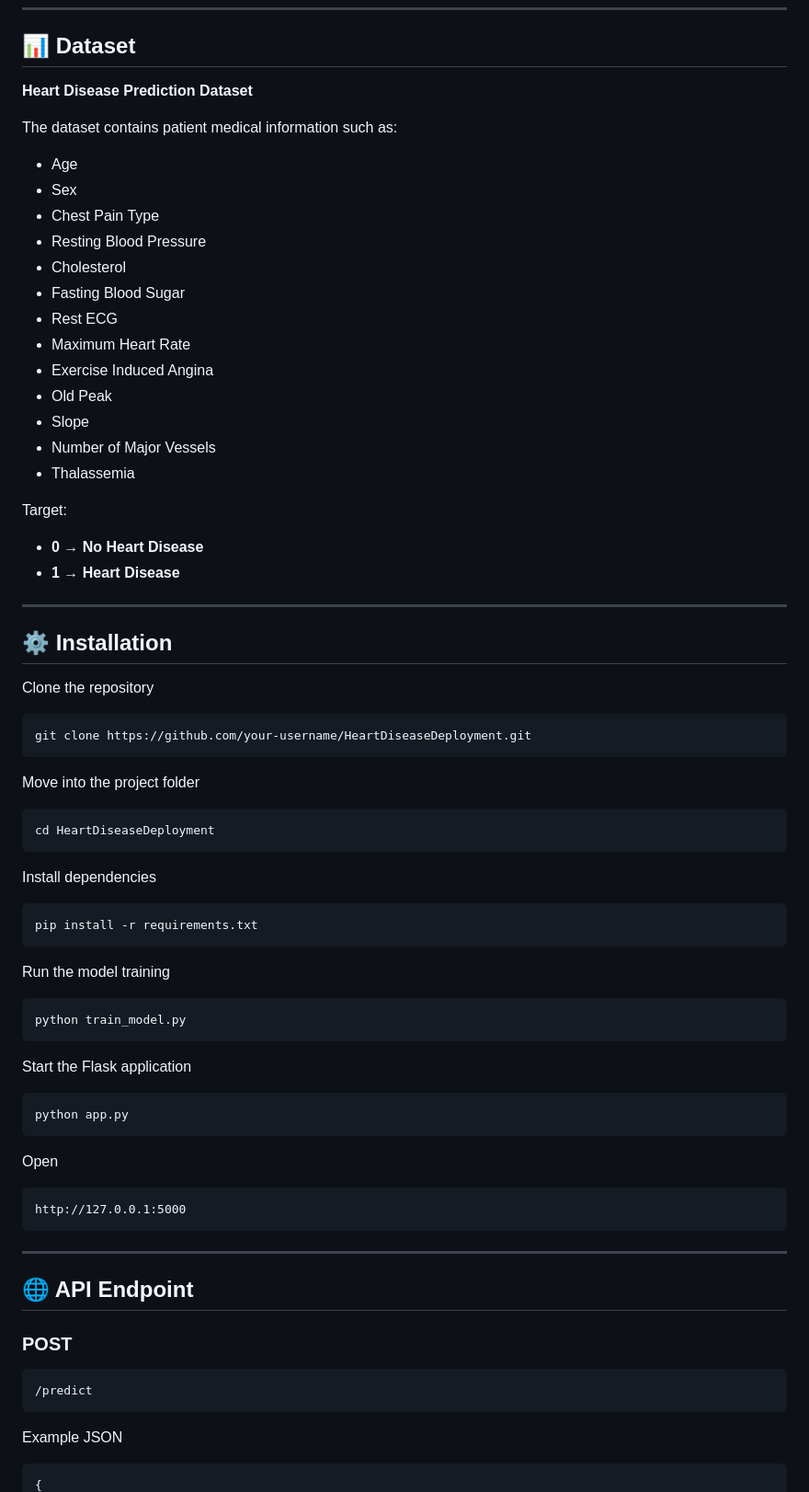
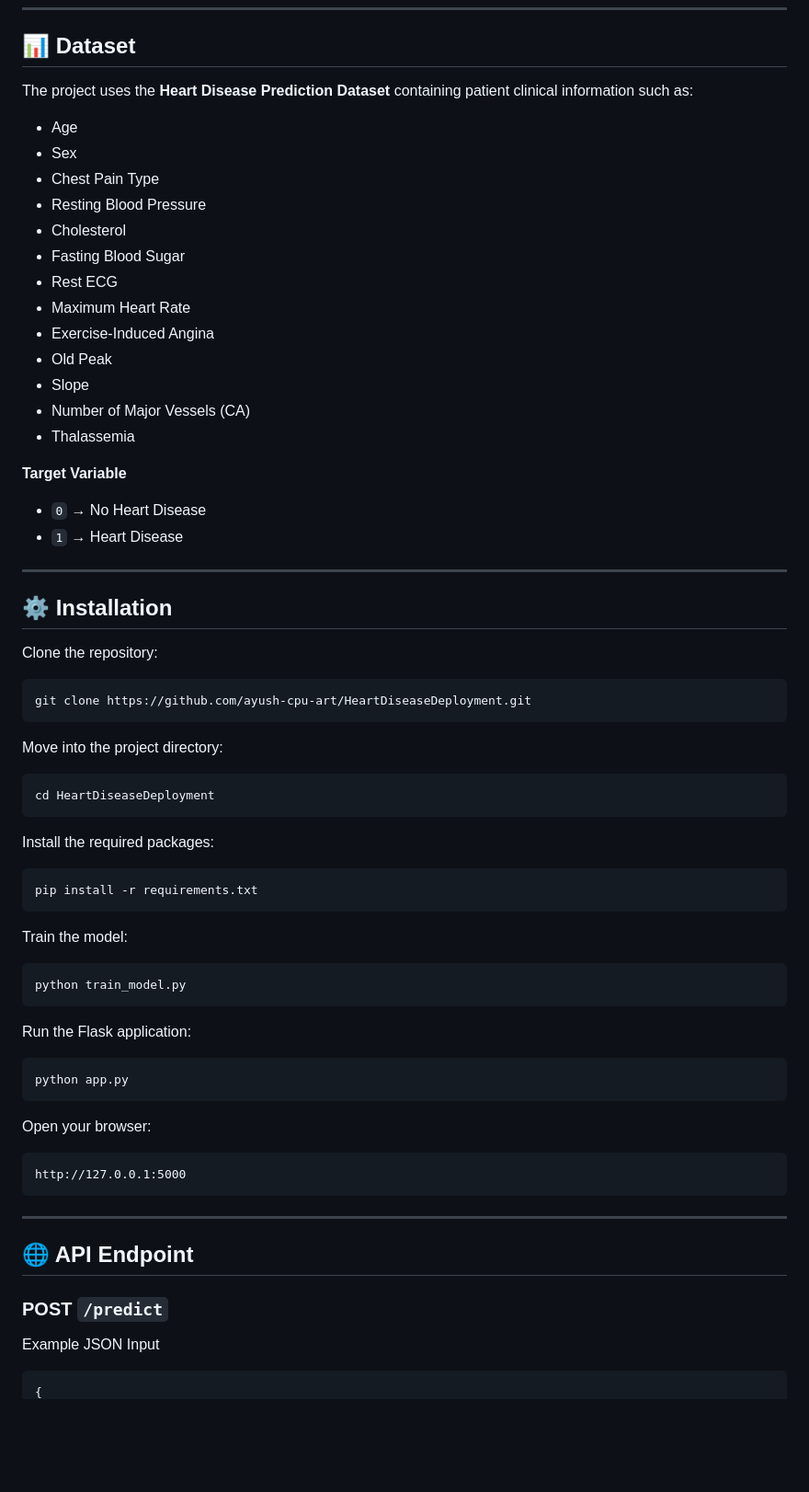
Before and after one commit to ayush-cpu-art/HeartDiseaseDeployment, a Markdown page: README.md, the part around one of its changes. Shown at 92% size. Drawn GitHub-style; blank space fills up the shorter version.

Commit message:
Update README with project documentation and deployment link

````diff
--- a/README.md
+++ b/README.md
@@ -61,9 +63,7 @@ HeartDiseaseDeployment/
 
 ## 📊 Dataset
 
-**Heart Disease Prediction Dataset**
-
-The dataset contains patient medical information such as:
+The project uses the **Heart Disease Prediction Dataset** containing patient clinical information such as:
 
 - Age
 - Sex
@@ -73,52 +73,52 @@ The dataset contains patient medical information such as:
 - Fasting Blood Sugar
 - Rest ECG
 - Maximum Heart Rate
-- Exercise Induced Angina
+- Exercise-Induced Angina
 - Old Peak
 - Slope
-- Number of Major Vessels
+- Number of Major Vessels (CA)
 - Thalassemia
 
-Target:
+**Target Variable**
 
-- **0 → No Heart Disease**
-- **1 → Heart Disease**
+- `0` → No Heart Disease
+- `1` → Heart Disease
 
 ---
 
 ## ⚙️ Installation
 
-Clone the repository
+Clone the repository:
 
 ```bash
-git clone https://github.com/your-username/HeartDiseaseDeployment.git
+git clone https://github.com/ayush-cpu-art/HeartDiseaseDeployment.git
 ```
 
-Move into the project folder
+Move into the project directory:
 
 ```bash
 cd HeartDiseaseDeployment
 ```
 
-Install dependencies
+Install the required packages:
 
 ```bash
 pip install -r requirements.txt
 ```
 
-Run the model training
+Train the model:
 
 ```bash
 python train_model.py
 ```
 
-Start the Flask application
+Run the Flask application:
 
 ```bash
 python app.py
 ```
 
-Open
+Open your browser:
 
 ```
 http://127.0.0.1:5000
@@ -128,13 +128,9 @@ http://127.0.0.1:5000
 
 ## 🌐 API Endpoint
 
-### POST
+### POST `/predict`
 
-```
-/predict
-```
-
-Example JSON
+Example JSON Input
 
 ```json
 {
````
Also changed, not shown: other parts of README.md (+39 -51 lines).
